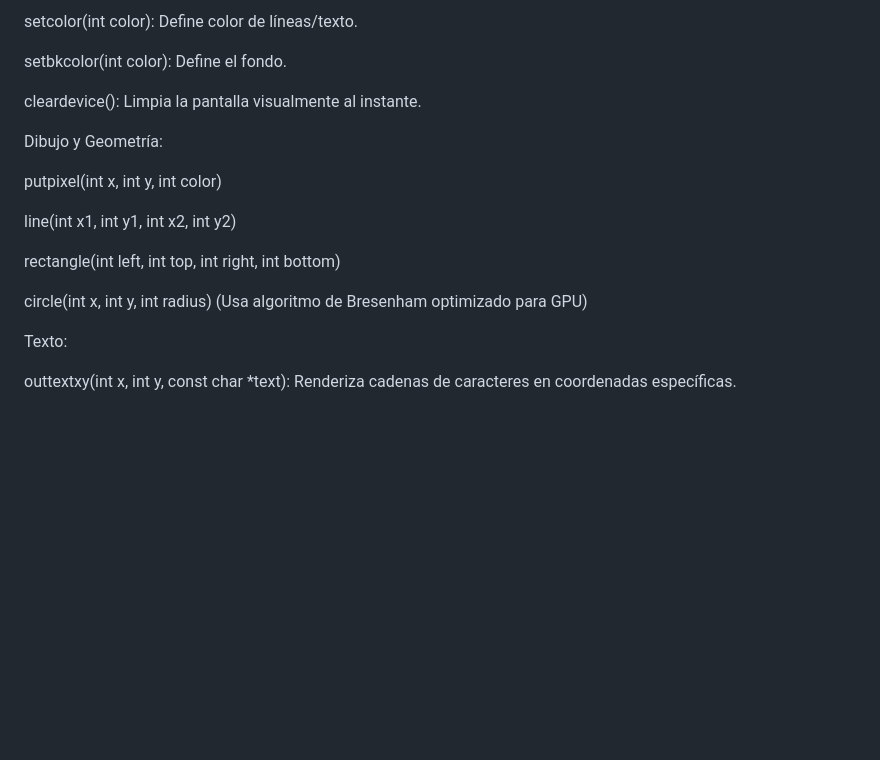
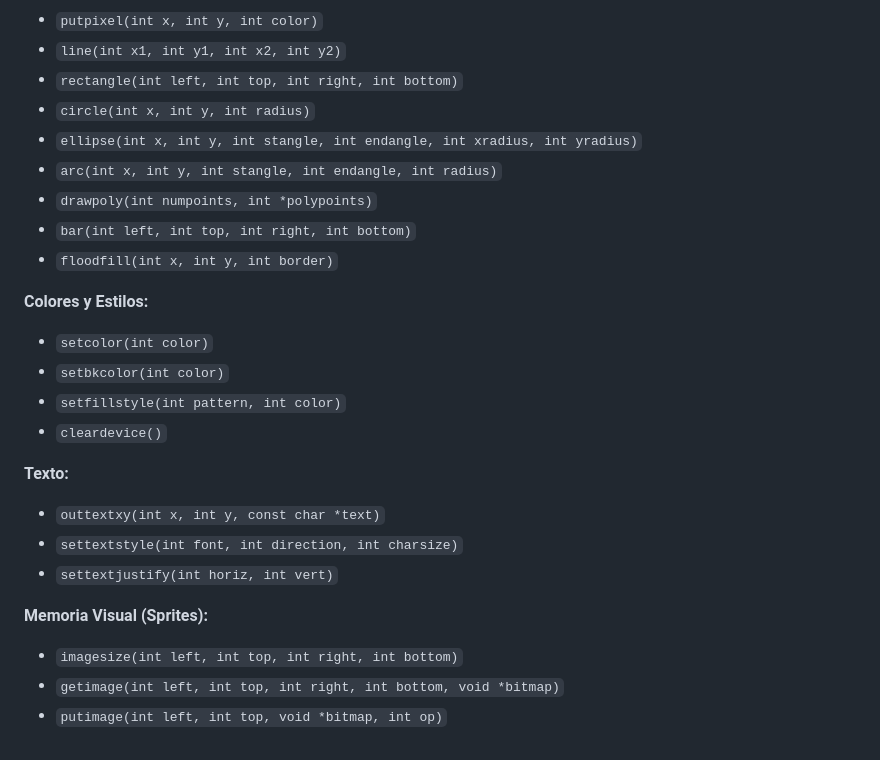
Before and after one commit to Yahir2005/libgraph3, a Markdown page: README.md, the part around one of its changes. Drawn GitHub-style; blank space fills up the shorter version.

```diff
--- a/README.md
+++ b/README.md
@@ -121,20 +156,29 @@ Soporte completo para la paleta BGI (Macros de BLACK a WHITE).
 
-setcolor(int color): Define color de líneas/texto.
+* `putpixel(int x, int y, int color)`
+* `line(int x1, int y1, int x2, int y2)`
+* `rectangle(int left, int top, int right, int bottom)`
+* `circle(int x, int y, int radius)`
+* `ellipse(int x, int y, int stangle, int endangle, int xradius, int yradius)`
+* `arc(int x, int y, int stangle, int endangle, int radius)`
+* `drawpoly(int numpoints, int *polypoints)`
+* `bar(int left, int top, int right, int bottom)`
+* `floodfill(int x, int y, int border)`
 
-setbkcolor(int color): Define el fondo.
+**Colores y Estilos:**
 
-cleardevice(): Limpia la pantalla visualmente al instante.
+* `setcolor(int color)`
+* `setbkcolor(int color)`
+* `setfillstyle(int pattern, int color)`
+* `cleardevice()`
 
-Dibujo y Geometría:
+**Texto:**
 
-putpixel(int x, int y, int color)
+* `outtextxy(int x, int y, const char *text)`
+* `settextstyle(int font, int direction, int charsize)`
+* `settextjustify(int horiz, int vert)`
 
-line(int x1, int y1, int x2, int y2)
+**Memoria Visual (Sprites):**
 
-rectangle(int left, int top, int right, int bottom)
-
-circle(int x, int y, int radius) (Usa algoritmo de Bresenham optimizado para GPU)
-
-Texto:
-
-outtextxy(int x, int y, const char *text): Renderiza cadenas de caracteres en coordenadas específicas.
+* `imagesize(int left, int top, int right, int bottom)`
+* `getimage(int left, int top, int right, int bottom, void *bitmap)`
+* `putimage(int left, int top, void *bitmap, int op)`
```
Also changed, not shown: other parts of README.md (+94 -59 lines).
